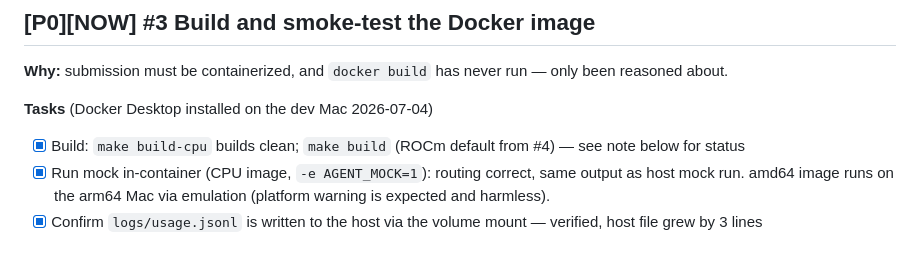
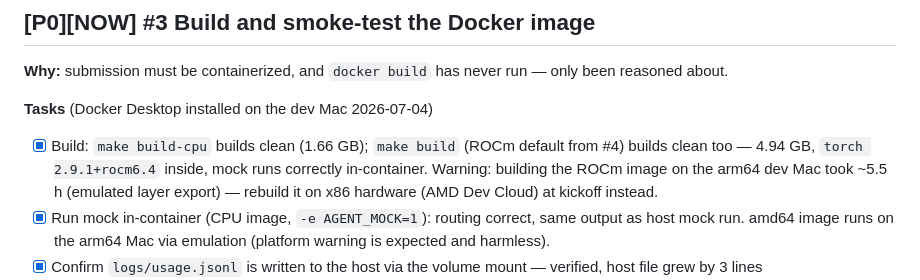
Before and after one commit to sujugithub/nana, a Markdown page: ISSUES.md, the part around the change. GitHub-like rendering; blank space fills up the shorter version.

Commit message:
Record ROCm image build result in ISSUES.md
make build (ROCm default) verified: 4.94GB image, torch 2.9.1+rocm6.4,
mock runs correctly in-container. Note: ~5.5h emulated build on the arm64
dev Mac — rebuild natively on x86 at kickoff.

Co-Authored-By: Claude Fable 5 <noreply@anthropic.com>

```diff
--- a/ISSUES.md
+++ b/ISSUES.md
@@ -74,8 +74,11 @@ parsing in `remote_client.py` have never hit the live API.
 only been reasoned about.
 
 **Tasks** (Docker Desktop installed on the dev Mac 2026-07-04)
-- [x] Build: `make build-cpu` builds clean; `make build` (ROCm default from
-      #4) — see note below for status
+- [x] Build: `make build-cpu` builds clean (1.66 GB); `make build` (ROCm
+      default from #4) builds clean too — 4.94 GB, `torch 2.9.1+rocm6.4`
+      inside, mock runs correctly in-container. Warning: building the ROCm
+      image on the arm64 dev Mac took ~5.5 h (emulated layer export) —
+      rebuild it on x86 hardware (AMD Dev Cloud) at kickoff instead.
 - [x] Run mock in-container (CPU image, `-e AGENT_MOCK=1`): routing correct,
       same output as host mock run. amd64 image runs on the arm64 Mac via
       emulation (platform warning is expected and harmless).
```
